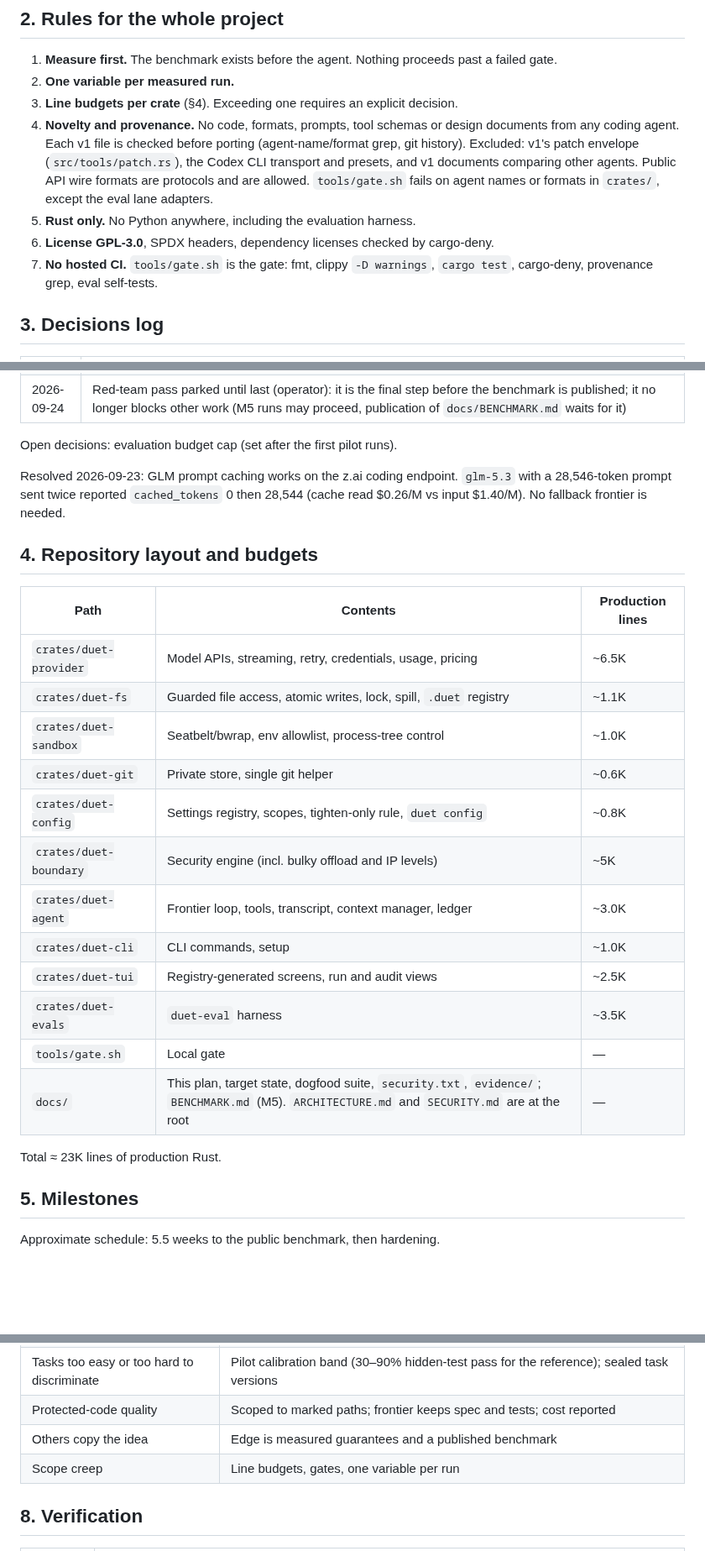
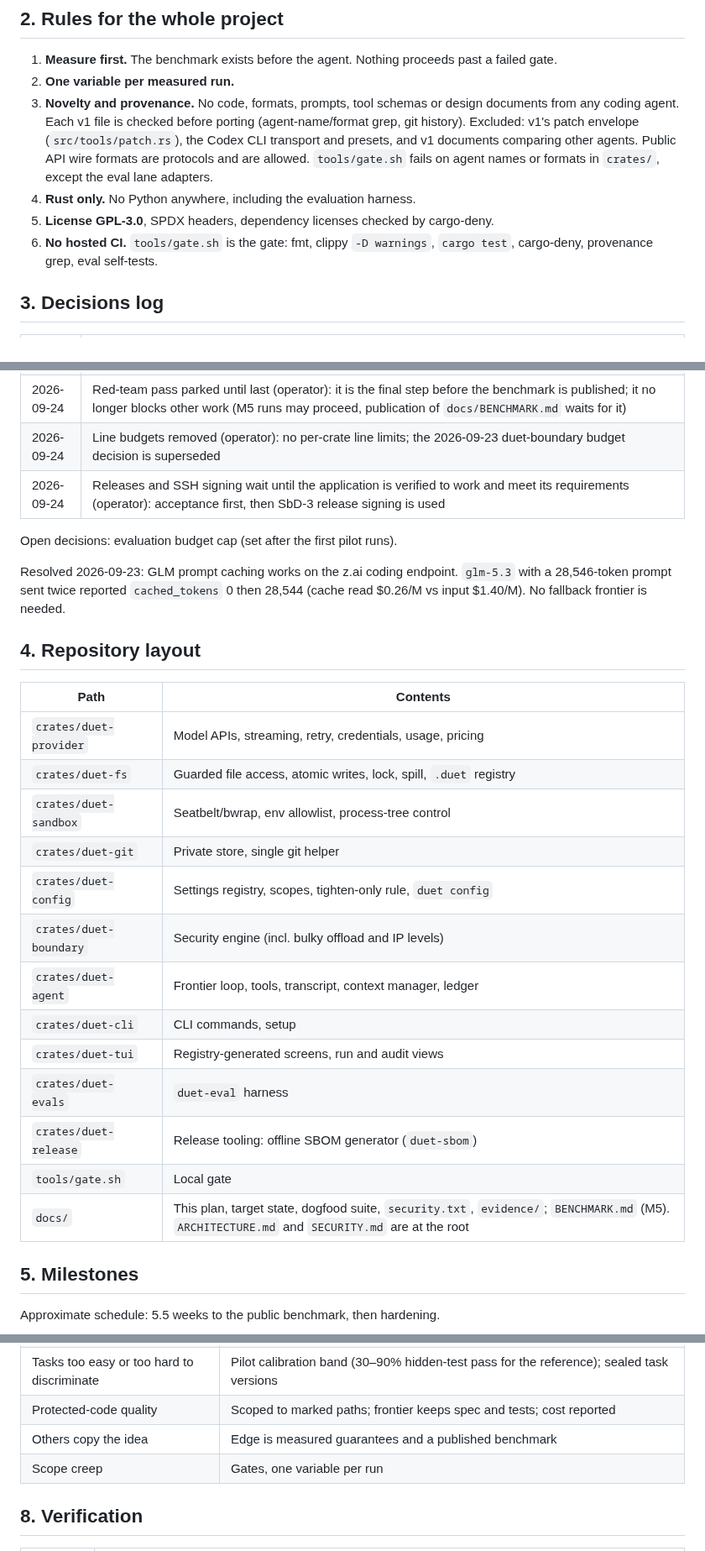
Before and after one commit to maximpri/duet, a Markdown page: docs/PLAN.md, 3 parts joined by grey strips. Shown at 84% size. GitHub-like rendering; blank space fills up the shorter version.

Commit message:
PLAN: line budgets removed; release signing after acceptance (operator)
Co-Authored-By: Claude Opus 5.5 (1M context) <noreply@anthropic.com>

```diff
--- a/docs/PLAN.md
+++ b/docs/PLAN.md
@@ -23,15 +23,14 @@ v1 is frozen. It is used only as a source of the owner's own code to port, after
 
 1. **Measure first.** The benchmark exists before the agent. Nothing proceeds past a failed gate.
 2. **One variable per measured run.**
-3. **Line budgets per crate** (§4). Exceeding one requires an explicit decision.
-4. **Novelty and provenance.** No code, formats, prompts, tool schemas or design documents from any
+3. **Novelty and provenance.** No code, formats, prompts, tool schemas or design documents from any
    coding agent. Each v1 file is checked before porting (agent-name/format grep, git history).
    Excluded: v1's patch envelope (`src/tools/patch.rs`), the Codex CLI transport and presets, and v1
    documents comparing other agents. Public API wire formats are protocols and are allowed.
    `tools/gate.sh` fails on agent names or formats in `crates/`, except the eval lane adapters.
-5. **Rust only.** No Python anywhere, including the evaluation harness.
-6. **License GPL-3.0**, SPDX headers, dependency licenses checked by cargo-deny.
-7. **No hosted CI.** `tools/gate.sh` is the gate: fmt, clippy `-D warnings`, `cargo test`,
+4. **Rust only.** No Python anywhere, including the evaluation harness.
+5. **License GPL-3.0**, SPDX headers, dependency licenses checked by cargo-deny.
+6. **No hosted CI.** `tools/gate.sh` is the gate: fmt, clippy `-D warnings`, `cargo test`,
    cargo-deny, provenance grep, eval self-tests.
 
 ## 3. Decisions log
@@ -61,6 +60,8 @@ v1 is frozen. It is used only as a source of the owner's own code to port, after
 | 2026-09-24 | Gate 3 outcome (operator, pre-agreed): not strictly cheaper after attempts A–C, so cost is reported as a measured privacy premium (paired ratio vs the orchestrator alone with its interval, ~1.4×); quality non-inferiority and zero leaks stay required. The local task brief (attempt C) raised cost and is off by default |
 | 2026-09-24 | M5 is judged by two judges of different families, both through the operator's CLI subscriptions: Claude (Claude CLI) and OpenAI (Codex CLI). Every run is judged by both; gates use the mean; the report shows each judge and flags runs judged by their own family (operator) |
 | 2026-09-24 | Red-team pass parked until last (operator): it is the final step before the benchmark is published; it no longer blocks other work (M5 runs may proceed, publication of `docs/BENCHMARK.md` waits for it) |
+| 2026-09-24 | Line budgets removed (operator): no per-crate line limits; the 2026-09-23 duet-boundary budget decision is superseded |
+| 2026-09-24 | Releases and SSH signing wait until the application is verified to work and meet its requirements (operator): acceptance first, then SbD-3 release signing is used |
 
 Open decisions: evaluation budget cap (set after the first pilot runs).
 
@@ -68,24 +69,24 @@ Resolved 2026-09-23: GLM prompt caching works on the z.ai coding endpoint. `glm-
 28,546-token prompt sent twice reported `cached_tokens` 0 then 28,544 (cache read $0.26/M vs input
 $1.40/M). No fallback frontier is needed.
 
-## 4. Repository layout and budgets
+## 4. Repository layout
 
-| Path | Contents | Production lines |
-|---|---|---|
-| `crates/duet-provider` | Model APIs, streaming, retry, credentials, usage, pricing | ~6.5K |
-| `crates/duet-fs` | Guarded file access, atomic writes, lock, spill, `.duet` registry | ~1.1K |
-| `crates/duet-sandbox` | Seatbelt/bwrap, env allowlist, process-tree control | ~1.0K |
-| `crates/duet-git` | Private store, single git helper | ~0.6K |
-| `crates/duet-config` | Settings registry, scopes, tighten-only rule, `duet config` | ~0.8K |
-| `crates/duet-boundary` | Security engine (incl. bulky offload and IP levels) | ~5K |
-| `crates/duet-agent` | Frontier loop, tools, transcript, context manager, ledger | ~3.0K |
-| `crates/duet-cli` | CLI commands, setup | ~1.0K |
-| `crates/duet-tui` | Registry-generated screens, run and audit views | ~2.5K |
-| `crates/duet-evals` | `duet-eval` harness | ~3.5K |
-| `tools/gate.sh` | Local gate | — |
-| `docs/` | This plan, target state, dogfood suite, `security.txt`, `evidence/`; `BENCHMARK.md` (M5). `ARCHITECTURE.md` and `SECURITY.md` are at the root | — |
+| Path | Contents |
+|---|---|
+| `crates/duet-provider` | Model APIs, streaming, retry, credentials, usage, pricing |
+| `crates/duet-fs` | Guarded file access, atomic writes, lock, spill, `.duet` registry |
+| `crates/duet-sandbox` | Seatbelt/bwrap, env allowlist, process-tree control |
+| `crates/duet-git` | Private store, single git helper |
+| `crates/duet-config` | Settings registry, scopes, tighten-only rule, `duet config` |
+| `crates/duet-boundary` | Security engine (incl. bulky offload and IP levels) |
+| `crates/duet-agent` | Frontier loop, tools, transcript, context manager, ledger |
+| `crates/duet-cli` | CLI commands, setup |
+| `crates/duet-tui` | Registry-generated screens, run and audit views |
+| `crates/duet-evals` | `duet-eval` harness |
+| `crates/duet-release` | Release tooling: offline SBOM generator (`duet-sbom`) |
+| `tools/gate.sh` | Local gate |
+| `docs/` | This plan, target state, dogfood suite, `security.txt`, `evidence/`; `BENCHMARK.md` (M5). `ARCHITECTURE.md` and `SECURITY.md` are at the root |
 
-Total ≈ 23K lines of production Rust.
 
 ## 5. Milestones
 
@@ -429,7 +430,7 @@ OpenAI judge).
 | Tasks too easy or too hard to discriminate | Pilot calibration band (30–90% hidden-test pass for the reference); sealed task versions |
 | Protected-code quality | Scoped to marked paths; frontier keeps spec and tests; cost reported |
 | Others copy the idea | Edge is measured guarantees and a published benchmark |
-| Scope creep | Line budgets, gates, one variable per run |
+| Scope creep | Gates, one variable per run |
 
 ## 8. Verification
 
```
Also changed, not shown: docs/TARGET_STATE.md (+0 -1 lines).
